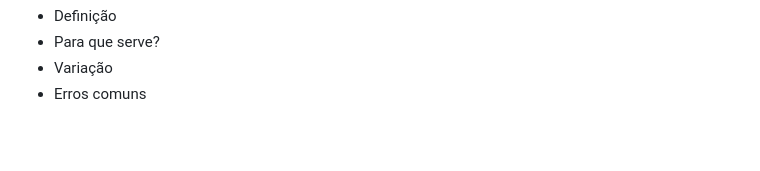
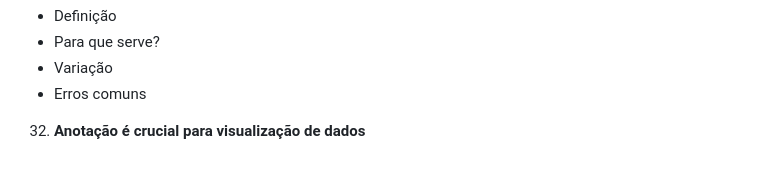
Before and after one commit to francojra/caveats_data_viz, a Markdown page: README.md, the part around the change. Rendered like a GitHub page; blank space fills up the shorter version.

```diff
--- a/README.md
+++ b/README.md
@@ -110,3 +110,4 @@ Documento com conjunto de ressalvas que devem ser tomadas na produção de gráf
 - Para que serve?
 - Variação
 - Erros comuns
+32. **Anotação é crucial para visualização de dados**
```
